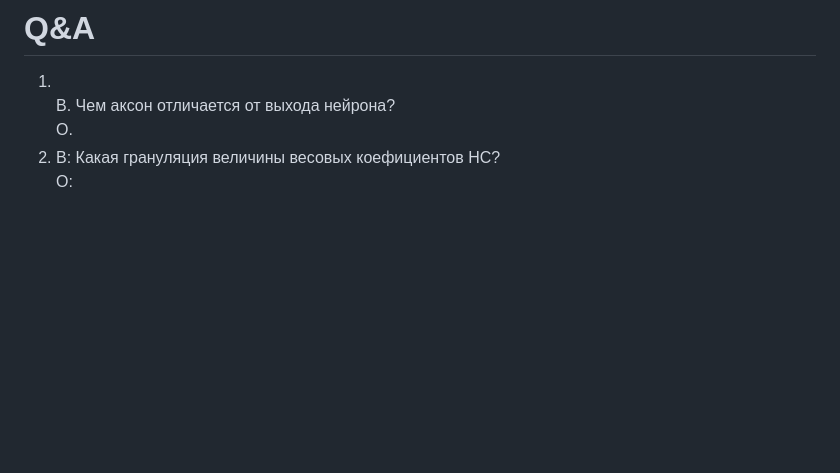
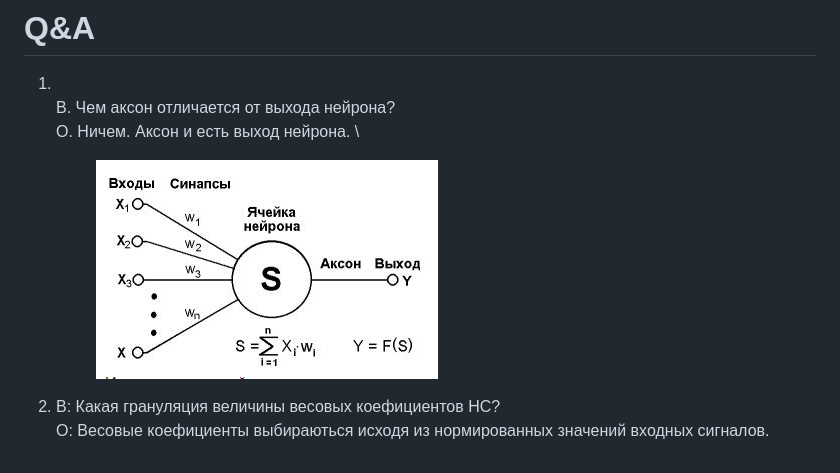
Before and after one commit to ooge0/ooge0.github.io, a Markdown page: faq/q-and-a.md, the part around the change. Drawn GitHub-style; pictures changed too: .gitbook/assets/image.png; blank space fills up the shorter version.

```diff
--- a/faq/q-and-a.md
+++ b/faq/q-and-a.md
@@ -8,8 +8,11 @@ description: >-
 
 
 
-1. \
-   В. Чем аксон отличается от выхода нейрона?\
-   О.
+1.  \
+    В. Чем аксон отличается от выхода нейрона?\
+    О. Ничем. Аксон и есть выход нейрона. \
+
+
+    <figure><img src="../.gitbook/assets/image.png" alt=""><figcaption></figcaption></figure>
 2. В: Какая грануляция величины весовых коефициентов НС?\
-   О:
+   О: Весовые коефициенты выбираються исходя из нормированных значений входных сигналов.&#x20;
```
Also changed, not shown: README.md (+3 -3 lines), .gitbook/assets/image (1) (1) (1).png (added), .gitbook/assets/image (1) (1).png, .gitbook/assets/image (1).png.
